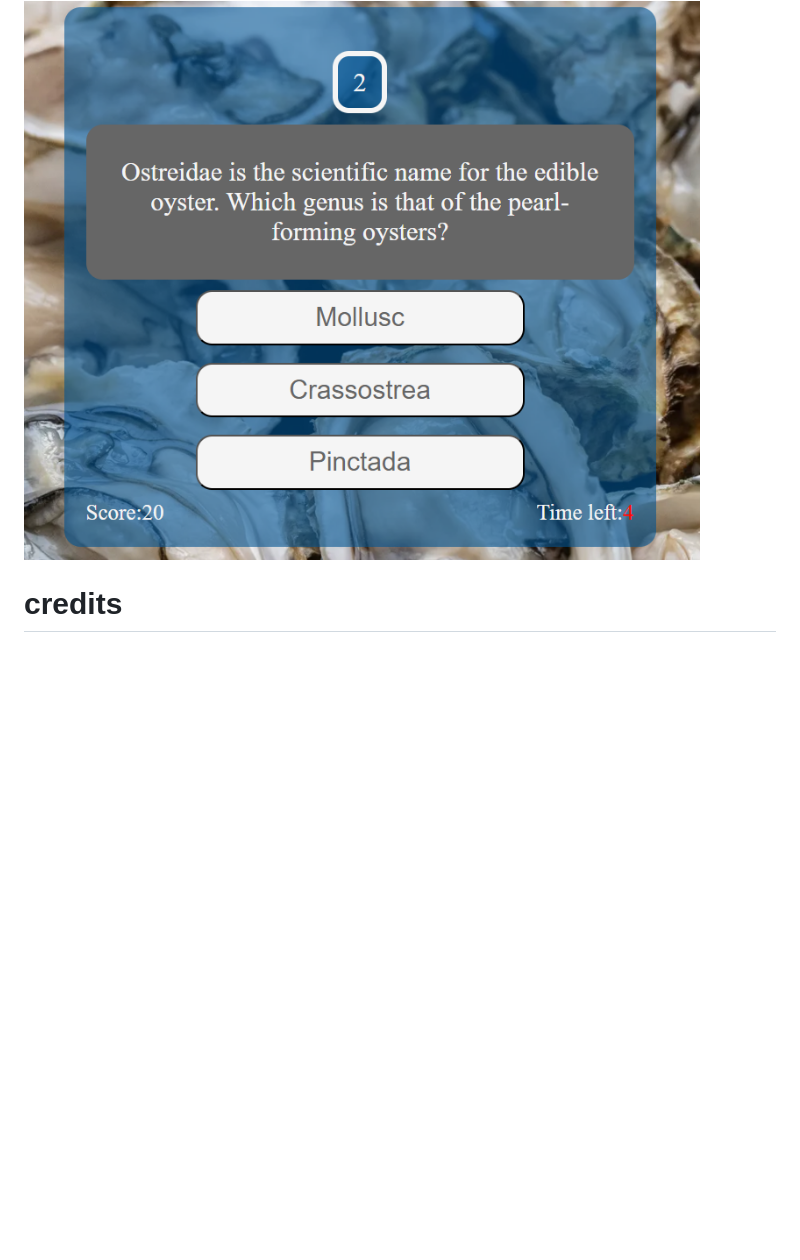
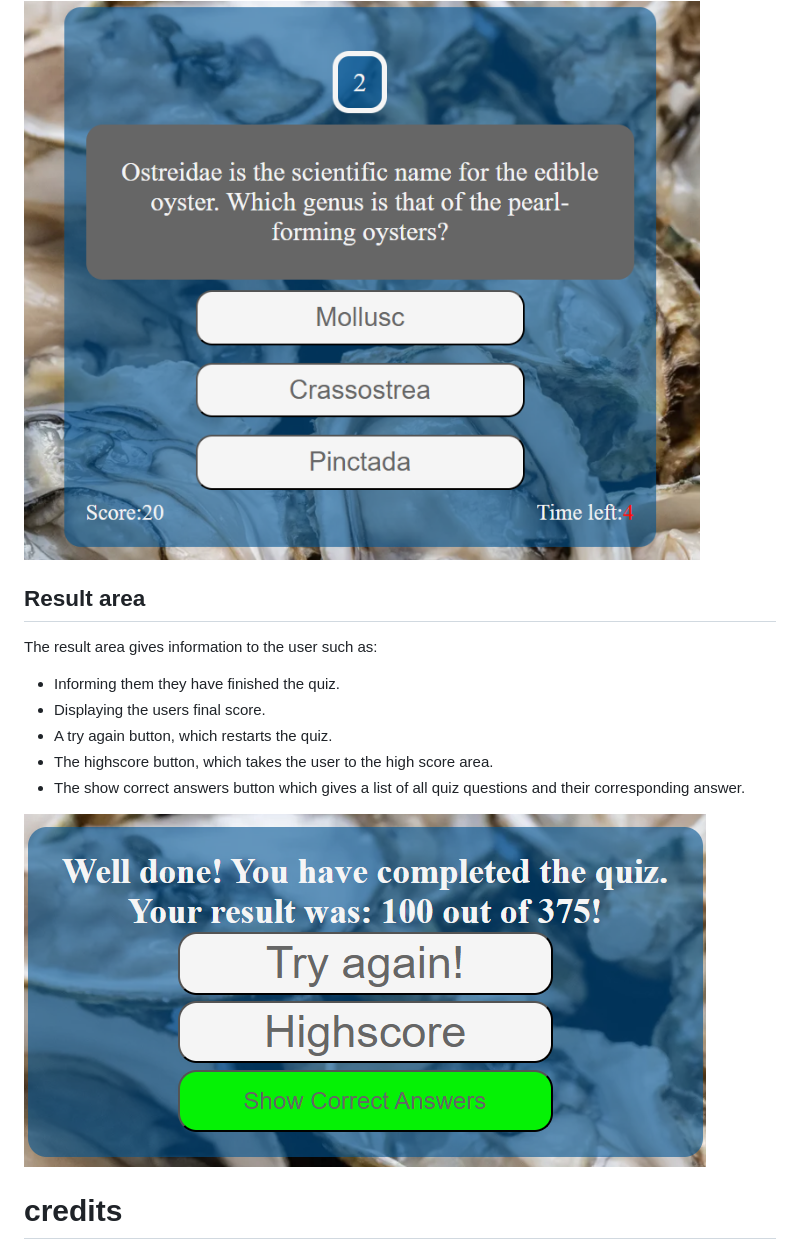
Before and after one commit to MaireadWCI/oyster-quiz, a Markdown page: README.md, the part around the change. GitHub-like rendering; pictures changed too: assets/images/readme/result-area.png (added); blank space fills up the shorter version.

Commit message:
Add result area to features in README.md

```diff
--- a/README.md
+++ b/README.md
@@ -42,6 +42,19 @@ The quiz rules area welcomes the user to the quiz, goes through some rules for t
 
 <img src="./assets/images/readme/quiz-area.png" img>
 
+## Result area
+
+The result area gives information to the user such as:
+* Informing them they have finished the quiz.
+* Displaying the users final score.
+* A try again button, which restarts the quiz.
+* The highscore button, which takes the user to the high score area.
+* The show correct answers button which gives a list of all quiz questions and their corresponding answer.
+
+<img src="./assets/images/readme/result-area.png" img>
+
+
+
 
 
 
```
